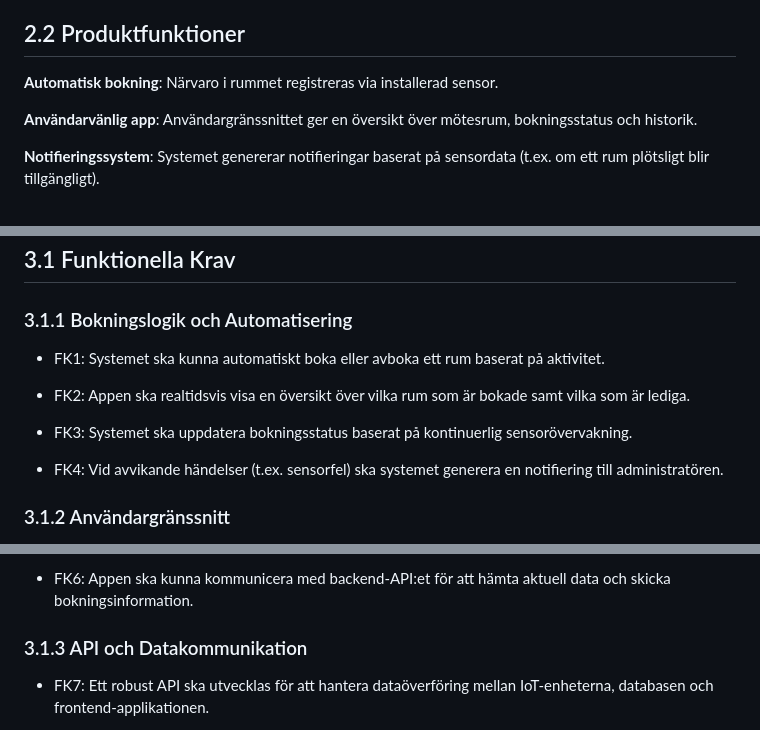
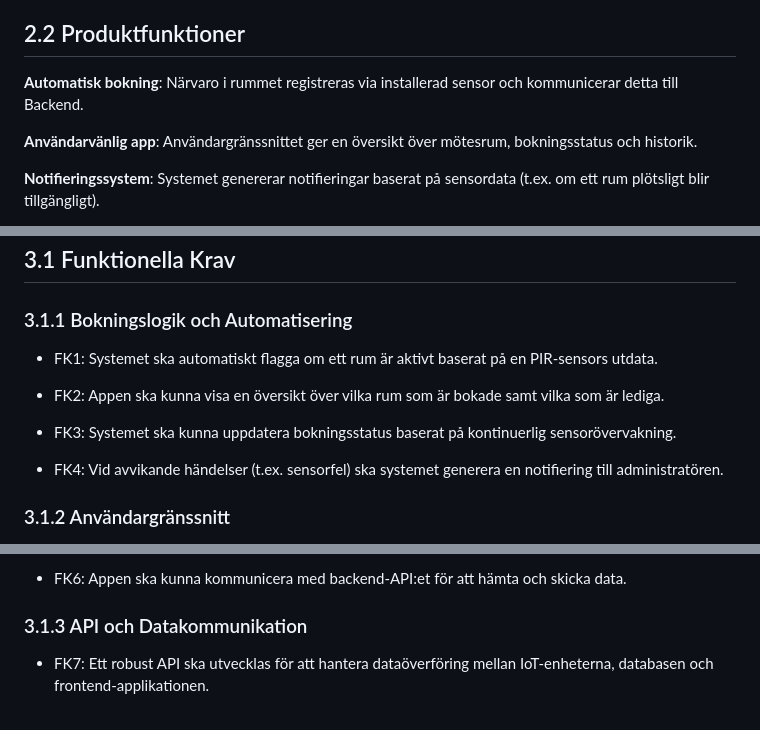
Before and after one commit to edda177/pax, a Markdown page: SRS.md, 3 parts joined by grey strips. Drawn GitHub-style.

Commit message:
Proposed changes and more ambiguous wording

```diff
--- a/SRS.md
+++ b/SRS.md
@@ -52,7 +52,7 @@ PAX är en fristående lösning som ska integreras i större företags- och för
 
 ## 2.2 Produktfunktioner
 
-**Automatisk bokning**: Närvaro i rummet registreras via installerad sensor.
+**Automatisk bokning**: Närvaro i rummet registreras via installerad sensor och kommunicerar detta till Backend.
 
 **Användarvänlig app**: Användargränssnittet ger en översikt över mötesrum, bokningsstatus och historik.
 
@@ -96,11 +96,11 @@ Regelbundna uppdateringar och synkronisering mellan de olika teamens leveranser.
 
 ### 3.1.1 Bokningslogik och Automatisering
 
-- FK1: Systemet ska kunna automatiskt boka eller avboka ett rum baserat på aktivitet.
+- FK1: Systemet ska automatiskt flagga om ett rum är aktivt baserat på en PIR-sensors utdata.
 
-- FK2: Appen ska realtidsvis visa en översikt över vilka rum som är bokade samt vilka som är lediga.
+- FK2: Appen ska kunna visa en översikt över vilka rum som är bokade samt vilka som är lediga.
 
-- FK3: Systemet ska uppdatera bokningsstatus baserat på kontinuerlig sensorövervakning.
+- FK3: Systemet ska kunna uppdatera bokningsstatus baserat på kontinuerlig sensorövervakning.
 
 - FK4: Vid avvikande händelser (t.ex. sensorfel) ska systemet generera en notifiering till administratören.
 
@@ -110,5 +110,5 @@ Regelbundna uppdateringar och synkronisering mellan de olika teamens leveranser.
 
-- FK6: Appen ska kunna kommunicera med backend-API:et för att hämta aktuell data och skicka bokningsinformation.
+- FK6: Appen ska kunna kommunicera med backend-API:et för att hämta och skicka data.
 
 ### 3.1.3 API och Datakommunikation
 
```
Also changed, not shown: other parts of SRS.md (+1 -1 lines).
